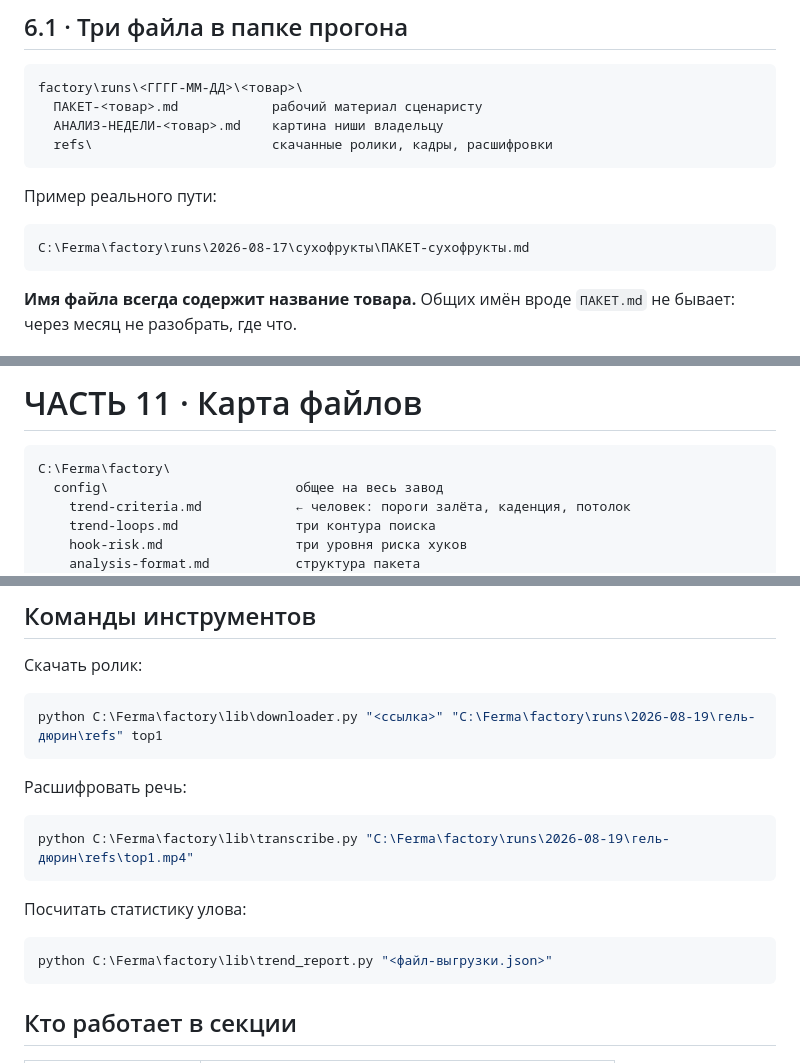
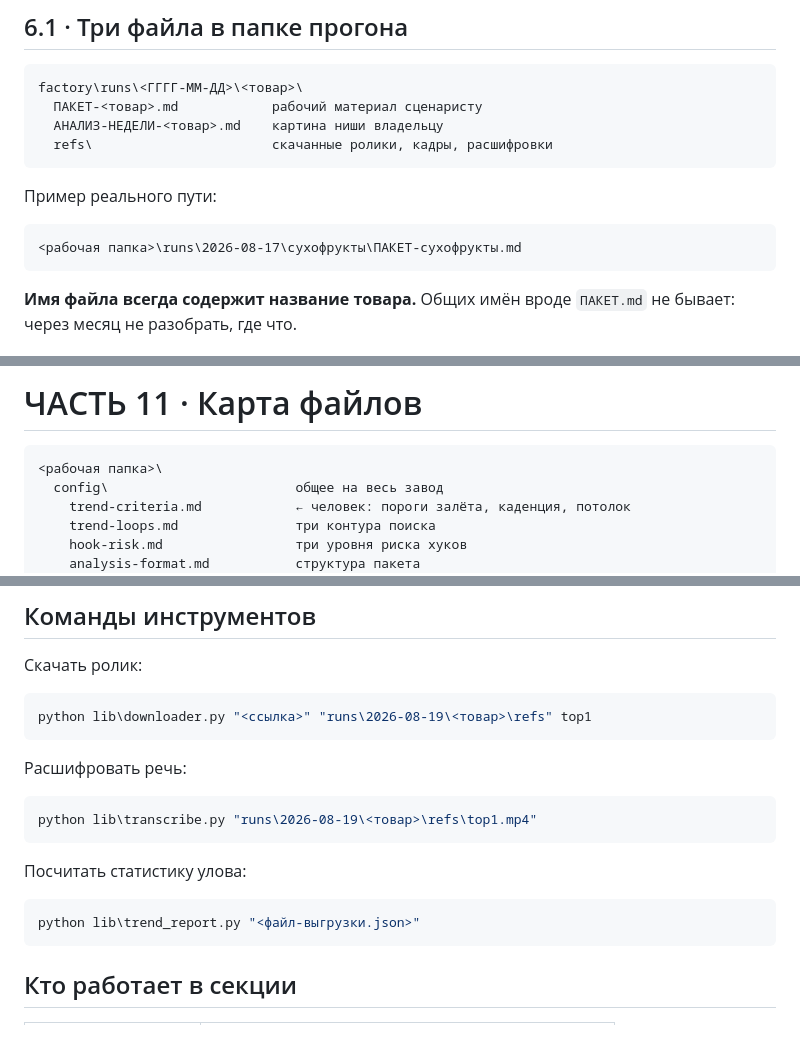
Before and after one commit to Gor1x1/reels-pro, a Markdown page: trends/РУКОВОДСТВО.md, 3 parts joined by grey strips. GitHub-like rendering; blank space fills up the shorter version.

````diff
--- a/trends/РУКОВОДСТВО.md
+++ b/trends/РУКОВОДСТВО.md
@@ -601,7 +601,7 @@ factory\runs\<ГГГГ-ММ-ДД>\<товар>\
 Пример реального пути:
 
 ```
-C:\Ferma\factory\runs\2026-08-17\сухофрукты\ПАКЕТ-сухофрукты.md
+<рабочая папка>\runs\2026-08-17\сухофрукты\ПАКЕТ-сухофрукты.md
 ```
 
 **Имя файла всегда содержит название товара.** Общих имён вроде `ПАКЕТ.md`
@@ -1008,7 +1008,7 @@ top1-кадры.png        нарезка кадров одной картинк
 # ЧАСТЬ 11 · Карта файлов
 
 ```
-C:\Ferma\factory\
+<рабочая папка>\
   config\                        общее на весь завод
     trend-criteria.md            ← человек: пороги залёта, каденция, потолок
     trend-loops.md               три контура поиска
@@ -1050,19 +1050,19 @@ C:\Ferma\factory\
 Скачать ролик:
 
 ```bash
-python C:\Ferma\factory\lib\downloader.py "<ссылка>" "C:\Ferma\factory\runs\2026-08-19\гель-дюрин\refs" top1
+python lib\downloader.py "<ссылка>" "runs\2026-08-19\<товар>\refs" top1
 ```
 
 Расшифровать речь:
 
 ```bash
-python C:\Ferma\factory\lib\transcribe.py "C:\Ferma\factory\runs\2026-08-19\гель-дюрин\refs\top1.mp4"
+python lib\transcribe.py "runs\2026-08-19\<товар>\refs\top1.mp4"
 ```
 
 Посчитать статистику улова:
 
 ```bash
-python C:\Ferma\factory\lib\trend_report.py "<файл-выгрузки.json>"
+python lib\trend_report.py "<файл-выгрузки.json>"
 ```
 
 ## Кто работает в секции
````
Also changed, not shown: trends/README.md (+1 -1 lines).
